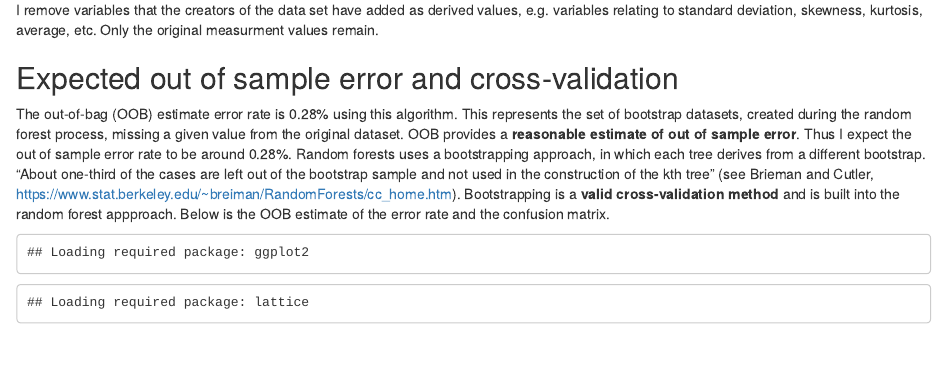
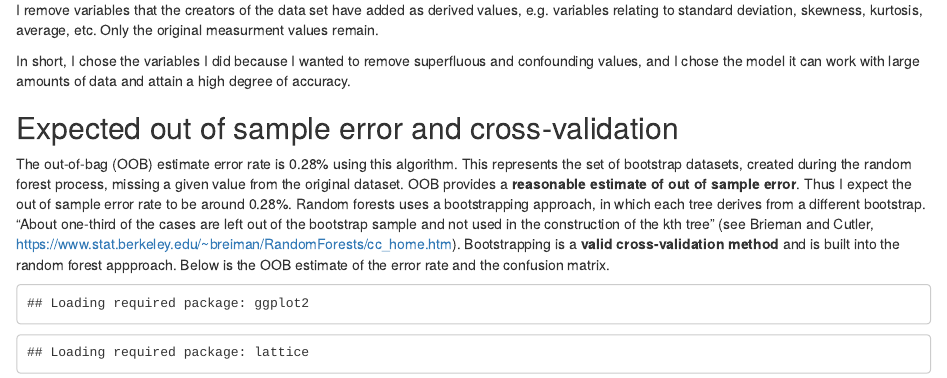
Before and after one commit to gpine/machine-learning, an R Markdown document (course-project.rmd): the page in a window 1100 px wide, from 540 px down. Rendered offline with R 4.5, knitr and Pandoc, with nearby package versions; some code elsewhere in the file could not run offline.

Commit message:
Update course-project.rmd

```diff
--- a/course-project.rmd
+++ b/course-project.rmd
@@ -27,6 +27,8 @@ answers <- predict(modFit,testing)
 
 I remove variables that the creators of the data set have added as derived values, e.g. variables relating to standard deviation, skewness, kurtosis, average, etc. Only the original measurment values remain.
 
+In short, I chose the variables I did because I wanted to remove superfluous and confounding values, and I chose the model it can work with large amounts of data and attain a high degree of accuracy.
+
 ## Expected out of sample error and cross-validation
 The out-of-bag (OOB) estimate error rate is 0.28% using this algorithm. This represents the set of bootstrap datasets, created during the random forest process, missing a given value from the original dataset. OOB provides a **reasonable estimate of out of sample error**. Thus I expect the out of sample error rate to be around 0.28%.  Random forests uses a bootstrapping approach, in which each tree derives from a different bootstrap. "About one-third of the cases are left out of the bootstrap sample and not used in the construction of the kth tree" (see Brieman and Cutler, https://www.stat.berkeley.edu/~breiman/RandomForests/cc_home.htm). Bootstrapping is a **valid cross-validation method** and is built into the random forest appproach. Below is the OOB estimate of the error rate and the confusion matrix.
 
```
